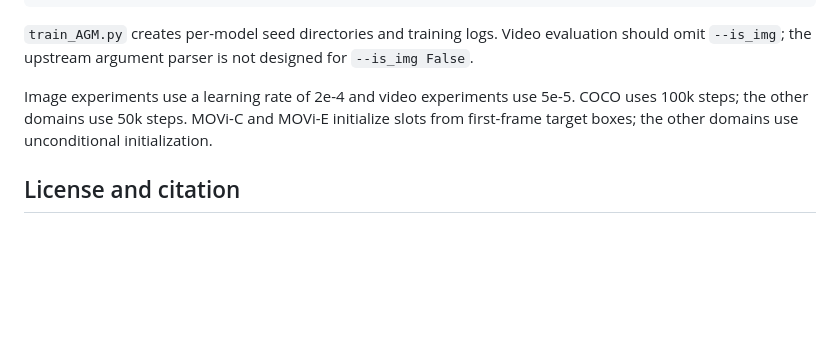
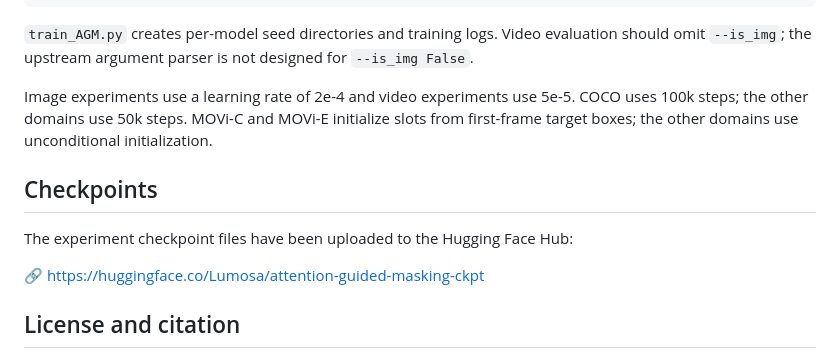
Before and after one commit to und-entropy/Does-Attention-Guided-Masking-Really-Help-Object-Discovery-in-Object-Centric-Learning-, a Markdown page: README.md, the part around the change. Drawn GitHub-style; blank space fills up the shorter version.

Commit message:
Add checkpoints section to README
Added a section for experiment checkpoint files with a link to the Hugging Face Hub.

```diff
--- a/README.md
+++ b/README.md
@@ -76,6 +76,12 @@ python eval.py --cfg_file config-smoothsa/smoothsa_r-coco_AGM.py --data_dir /pat
 
 Image experiments use a learning rate of 2e-4 and video experiments use 5e-5. COCO uses 100k steps; the other domains use 50k steps. MOVi-C and MOVi-E initialize slots from first-frame target boxes; the other domains use unconditional initialization.
 
+## Checkpoints
+
+The experiment checkpoint files have been uploaded to the Hugging Face Hub:
+
+🔗 [https://huggingface.co/Lumosa/attention-guided-masking-ckpt](https://huggingface.co/Lumosa/attention-guided-masking-ckpt)
+
 ## License and citation
 
 The base implementation comes from [Genera1Z/SmoothSA](https://github.com/Genera1Z/SmoothSA), whose MIT license is retained. Please cite the workshop paper and SmoothSA together. Dataset and figure copyrights remain with their respective authors.
```
